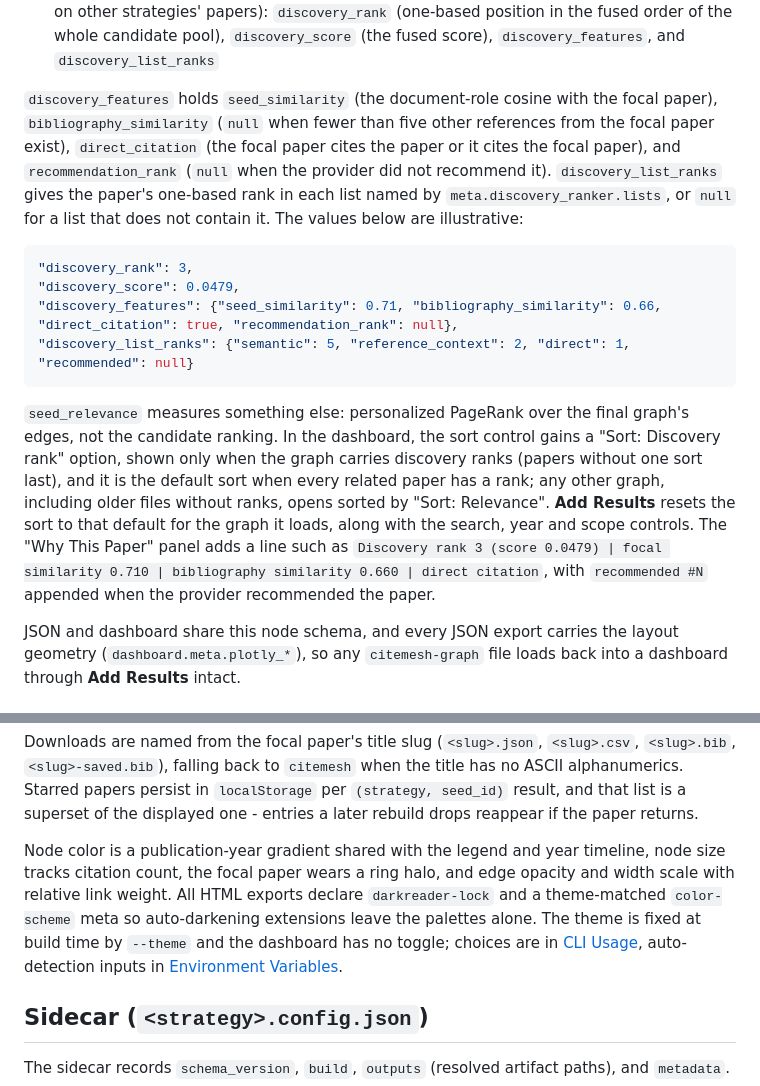
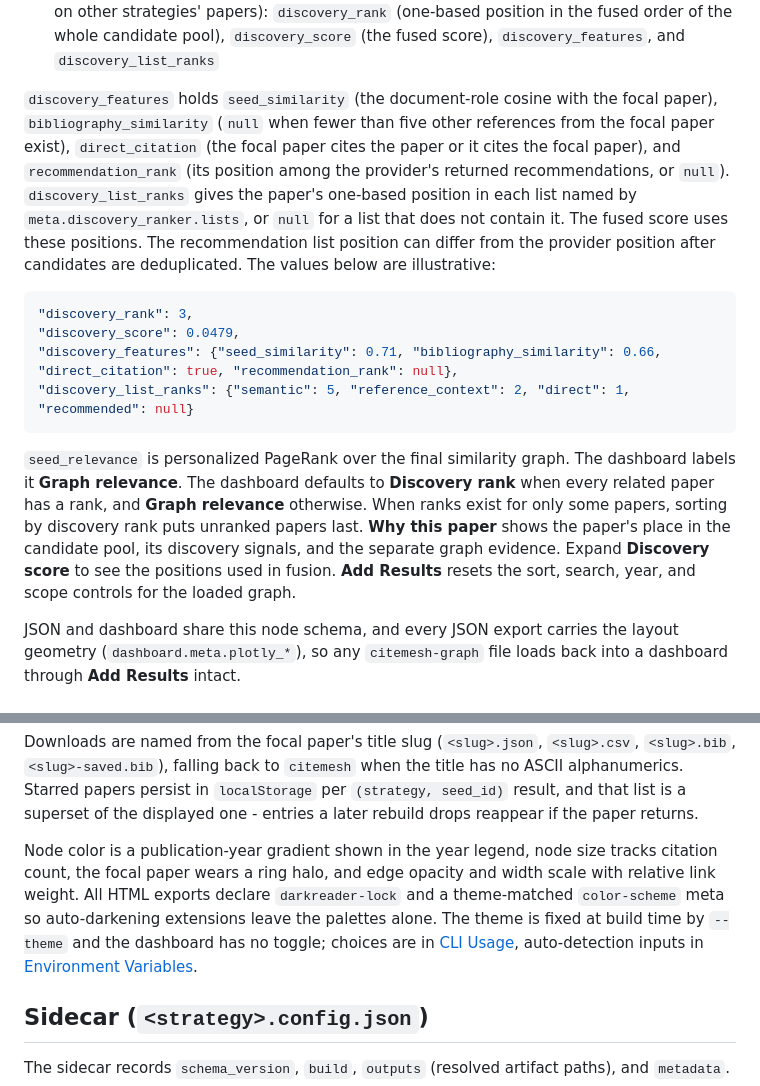
Before and after one commit to pszemraj/CiteMesh, a Markdown page: docs/reference/output-artifacts.md, 2 parts joined by grey strips. Rendered like a GitHub page.

````diff
--- a/docs/reference/output-artifacts.md
+++ b/docs/reference/output-artifacts.md
@@ -75,7 +75,7 @@ Each node carries:
 - `links` (arXiv abs/pdf, DOI, Semantic Scholar URLs) and a deterministic `bibtex` entry
 - discovery evidence on every related paper of a hybrid build (never on the focal paper or on other strategies' papers): `discovery_rank` (one-based position in the fused order of the whole candidate pool), `discovery_score` (the fused score), `discovery_features`, and `discovery_list_ranks`
 
-`discovery_features` holds `seed_similarity` (the document-role cosine with the focal paper), `bibliography_similarity` (`null` when fewer than five other references from the focal paper exist), `direct_citation` (the focal paper cites the paper or it cites the focal paper), and `recommendation_rank` (`null` when the provider did not recommend it). `discovery_list_ranks` gives the paper's one-based rank in each list named by `meta.discovery_ranker.lists`, or `null` for a list that does not contain it. The values below are illustrative:
+`discovery_features` holds `seed_similarity` (the document-role cosine with the focal paper), `bibliography_similarity` (`null` when fewer than five other references from the focal paper exist), `direct_citation` (the focal paper cites the paper or it cites the focal paper), and `recommendation_rank` (its position among the provider's returned recommendations, or `null`). `discovery_list_ranks` gives the paper's one-based position in each list named by `meta.discovery_ranker.lists`, or `null` for a list that does not contain it. The fused score uses these positions. The recommendation list position can differ from the provider position after candidates are deduplicated. The values below are illustrative:
 
 ```json
 "discovery_rank": 3,
@@ -84,7 +84,7 @@ Each node carries:
 "discovery_list_ranks": {"semantic": 5, "reference_context": 2, "direct": 1, "recommended": null}
 ```
 
-`seed_relevance` measures something else: personalized PageRank over the final graph's edges, not the candidate ranking. In the dashboard, the sort control gains a "Sort: Discovery rank" option, shown only when the graph carries discovery ranks (papers without one sort last), and it is the default sort when every related paper has a rank; any other graph, including older files without ranks, opens sorted by "Sort: Relevance". **Add Results** resets the sort to that default for the graph it loads, along with the search, year and scope controls. The "Why This Paper" panel adds a line such as `Discovery rank 3 (score 0.0479) | focal similarity 0.710 | bibliography similarity 0.660 | direct citation`, with `recommended #N` appended when the provider recommended the paper.
+`seed_relevance` is personalized PageRank over the final similarity graph. The dashboard labels it **Graph relevance**. The dashboard defaults to **Discovery rank** when every related paper has a rank, and **Graph relevance** otherwise. When ranks exist for only some papers, sorting by discovery rank puts unranked papers last. **Why this paper** shows the paper's place in the candidate pool, its discovery signals, and the separate graph evidence. Expand **Discovery score** to see the positions used in fusion. **Add Results** resets the sort, search, year, and scope controls for the loaded graph.
 
 JSON and dashboard share this node schema, and every JSON export carries the layout geometry (`dashboard.meta.plotly_*`), so any `citemesh-graph` file loads back into a dashboard through **Add Results** intact.
 
@@ -131,7 +123,7 @@ _Filters open with `recurrent` typed on a hybrid graph built around "Attention I
 
 Downloads are named from the focal paper's title slug (`<slug>.json`, `<slug>.csv`, `<slug>.bib`, `<slug>-saved.bib`), falling back to `citemesh` when the title has no ASCII alphanumerics. Starred papers persist in `localStorage` per `(strategy, seed_id)` result, and that list is a superset of the displayed one - entries a later rebuild drops reappear if the paper returns.
 
-Node color is a publication-year gradient shared with the legend and year timeline, node size tracks citation count, the focal paper wears a ring halo, and edge opacity and width scale with relative link weight. All HTML exports declare `darkreader-lock` and a theme-matched `color-scheme` meta so auto-darkening extensions leave the palettes alone. The theme is fixed at build time by `--theme` and the dashboard has no toggle; choices are in [CLI Usage](../guides/cli.md), auto-detection inputs in [Environment Variables](environment.md).
+Node color is a publication-year gradient shown in the year legend, node size tracks citation count, the focal paper wears a ring halo, and edge opacity and width scale with relative link weight. All HTML exports declare `darkreader-lock` and a theme-matched `color-scheme` meta so auto-darkening extensions leave the palettes alone. The theme is fixed at build time by `--theme` and the dashboard has no toggle; choices are in [CLI Usage](../guides/cli.md), auto-detection inputs in [Environment Variables](environment.md).
 
 ## Sidecar (`<strategy>.config.json`)
 
````
Also changed, not shown: other parts of docs/reference/output-artifacts.md (+8 -16 lines), assets/ui-dashboard-light-theme.png, assets/ui-dashboard-search-filter.png, assets/ui-prior-works.png, assets/ui.png, 6 other files.
